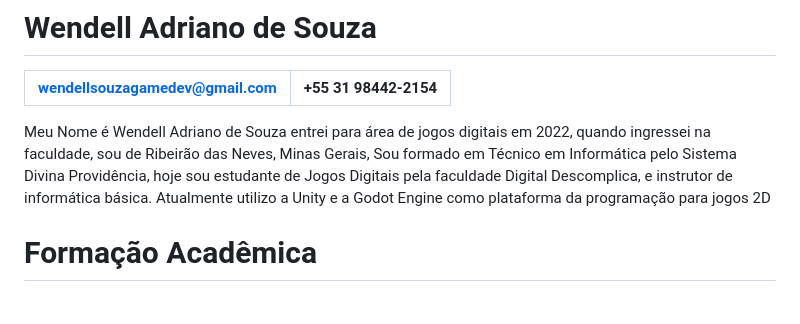
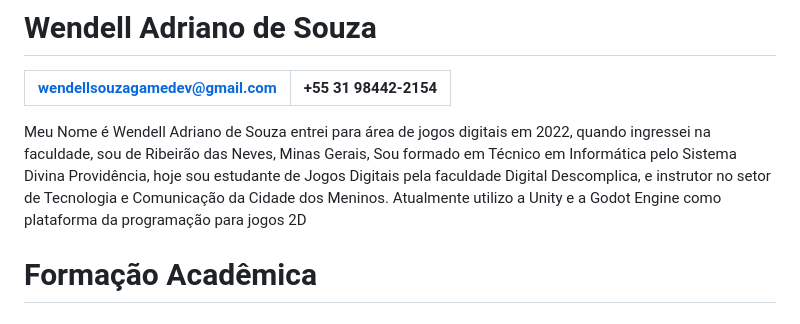
Before and after one commit to WendellCyberPulse/portifolio_jogosdigitais, a Markdown page: README.md, the part around the change. GitHub-like rendering.

Commit message:
Update README.md
Signed-off-by: CyberPulse Game Studio <153331923+WendellCyberPulse@users.noreply.github.com>

```diff
--- a/README.md
+++ b/README.md
@@ -2,7 +2,7 @@
 | wendellsouzagamedev@gmail.com   | +55 31 98442-2154 |
 |---------------------------------|-------------------|
 
-Meu Nome  é Wendell Adriano de Souza entrei para área de jogos digitais em 2022, quando ingressei na faculdade, sou de Ribeirão das Neves,  Minas Gerais,  Sou formado em Técnico  em Informática pelo Sistema Divina Providência, hoje sou estudante de Jogos Digitais pela faculdade Digital Descomplica, e instrutor de informática básica. Atualmente utilizo a Unity e a Godot Engine como plataforma da programação para jogos 2D
+Meu Nome  é Wendell Adriano de Souza entrei para área de jogos digitais em 2022, quando ingressei na faculdade, sou de Ribeirão das Neves,  Minas Gerais,  Sou formado em Técnico  em Informática pelo Sistema Divina Providência, hoje sou estudante de Jogos Digitais pela faculdade Digital Descomplica, e instrutor no setor de Tecnologia e Comunicação da Cidade dos Meninos. Atualmente utilizo a Unity e a Godot Engine como plataforma da programação para jogos 2D
 # Formação Acadêmica
 ## Curso Técnico em Informática - Sistema Divina Providencia
 - Inicio 02/2019
```
